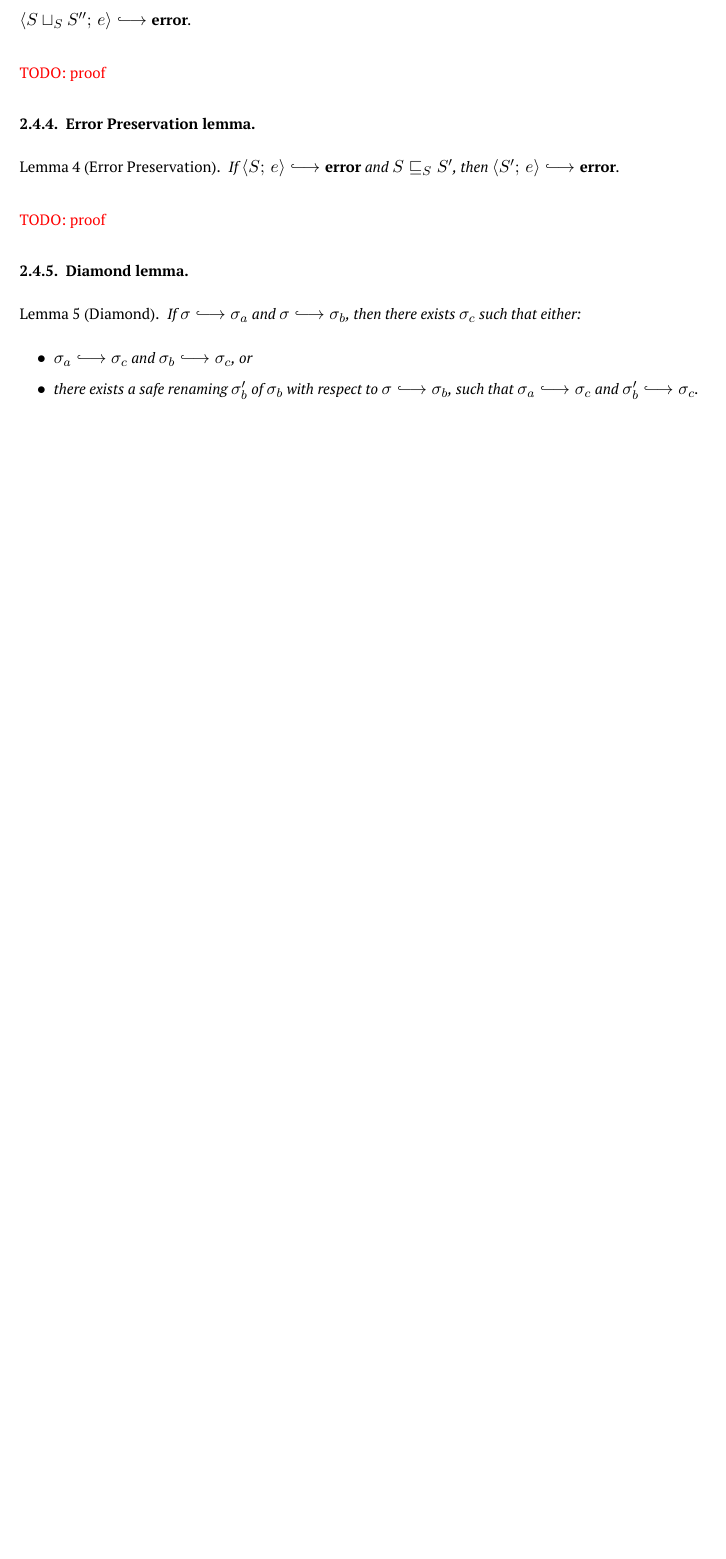
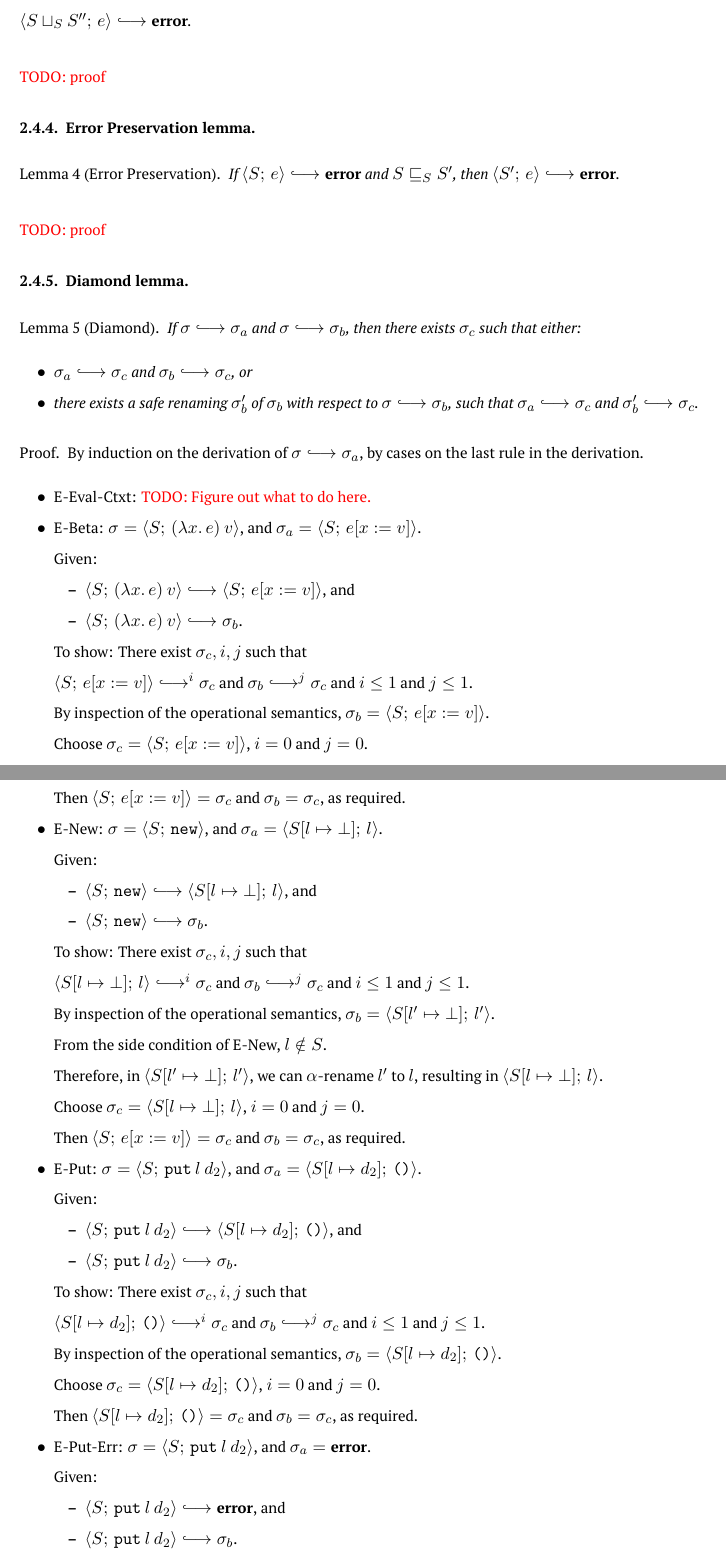
Before and after one commit to lkuper/dissertation, a LaTeX thesis (diss/dissertation.tex, which reads diss/chapter2/determinism-diamond-proof.tex): part of page 42 of 117 before the commit and two parts of pages 42 and 43 of 119 after it, the two joined at a grey line, cut so that both start at the same text, the shorter picture padded with empty space. Compiled offline with XeLaTeX.

Commit message:
Diamond lemma WIP.

```diff
--- /dev/null
+++ b/diss/chapter2/determinism-diamond-proof.tex
@@ -0,0 +1,94 @@
+\begin{proof}
+  By induction on the derivation of $\conf \parstepsto \conf_a$, by
+  cases on the last rule in the derivation.
+
+  \begin{itemize}
+    \item {\sc E-Eval-Ctxt}: \TODO{Figure out what to do here.}
+
+    \item {\sc E-Beta}: $\conf = \config{S}{\app{(\lam{x}{e})}{v}}$,
+      and $\conf_a = \config{S}{\subst{e}{x}{v}}$.
+
+      Given:
+      \begin{itemize}
+      \item $\config{S}{\app{(\lam{x}{e})}{v}} \parstepsto
+        \config{S}{\subst{e}{x}{v}}$, and
+      \item $\config{S}{\app{(\lam{x}{e})}{v}} \parstepsto \conf_b$.
+      \end{itemize}
+
+      To show: There exist $\conf_c, i, j$ such that
+
+      $\config{S}{\subst{e}{x}{v}} \parstepsto^i \conf_c$ and $\conf_b
+      \parstepsto^j \conf_c$ and $i \leq 1$ and $j \leq 1$.
+
+      By inspection of the operational semantics, $\conf_b =
+      \config{S}{\subst{e}{x}{v}}$.
+
+      Choose $\conf_c = \config{S}{\subst{e}{x}{v}}$, $i = 0$ and $j =
+      0$.
+
+      Then $\config{S}{\subst{e}{x}{v}} = \conf_c$ and $\conf_b =
+      \conf_c$, as required.
+
+    \item {\sc E-New}: $\conf = \config{S}{\NEW}$, and $\conf_a =
+      \config{\extSRaw{S}{l}{\bot}}{l}$.
+
+      Given:
+      \begin{itemize}
+      \item $\config{S}{\NEW} \parstepsto
+        \config{\extSRaw{S}{l}{\bot}}{l}$, and
+      \item $\config{S}{\NEW} \parstepsto \conf_b$.
+      \end{itemize}
+
+      To show: There exist $\conf_c, i, j$ such that
+
+      $\config{\extSRaw{S}{l}{\bot}}{l} \parstepsto^i
+      \conf_c$ and $\conf_b \parstepsto^j \conf_c$ and $i \leq 1$ and
+      $j \leq 1$.
+
+      By inspection of the operational semantics, $\conf_b =
+      \config{\extSRaw{S}{l'}{\bot}}{l'}$.
+
+      From the side condition of {\sc E-New}, $l \notin S$.
+
+      Therefore, in $\config{\extSRaw{S}{l'}{\bot}}{l'}$,
+      we can $\alpha$-rename $l'$ to $l$, resulting in
+      $\config{\extSRaw{S}{l}{\bot}}{l}$.
+
+      Choose $\conf_c = \config{\extSRaw{S}{l}{\bot}}{l}$,
+      $i = 0$ and $j = 0$.
+
+      Then $\config{S}{\subst{e}{x}{v}} = \conf_c$ and $\conf_b =
+      \conf_c$, as required.
+
+    \item {\sc E-Put}: $\conf = \config{S}{\putexp{l}{d_2}}$, and
+      $\conf_a = \config{\extSRaw{S}{l}{d_2}}{\unit}$.
+
+      Given:
+      \begin{itemize}
+      \item $\config{S}{\putexp{l}{d_2}} \parstepsto
+        \config{\extSRaw{S}{l}{d_2}}{\unit}$, and
+      \item $\config{S}{\putexp{l}{d_2}} \parstepsto \conf_b$.
+      \end{itemize}
+
+      To show: There exist $\conf_c, i, j$ such that
+
+      $\config{\extSRaw{S}{l}{d_2}}{\unit} \parstepsto^i \conf_c$ and
+      $\conf_b \parstepsto^j \conf_c$ and $i \leq 1$ and $j \leq 1$.
+
+      By inspection of the operational semantics, $\conf_b =
+      \config{\extSRaw{S}{l}{d_2}}{\unit}$.
+
+      Choose $\conf_c = \config{\extSRaw{S}{l}{d_2}}{\unit}$, $i = 0$
+      and $j = 0$.
+
+      Then $\config{\extSRaw{S}{l}{d_2}}{\unit} = \conf_c$ and $\conf_b
+      = \conf_c$, as required.
+
+    \item {\sc E-Put-Err}: $\conf = \config{S}{\putexp{l}{d_2}}$, and
+      $\conf_a = \error$.
+
+      Given:
+      \begin{itemize}
+      \item $\config{S}{\putexp{l}{d_2}} \parstepsto \error$, and
+      \item $\config{S}{\putexp{l}{d_2}} \parstepsto \conf_b$.
+      \end{itemize}
```
Also changed, not shown: diss/chapter2/determinism.tex (+1 -0 lines), diss/chapter2/determinism-diamond-proof.tex (36 more changed lines).
